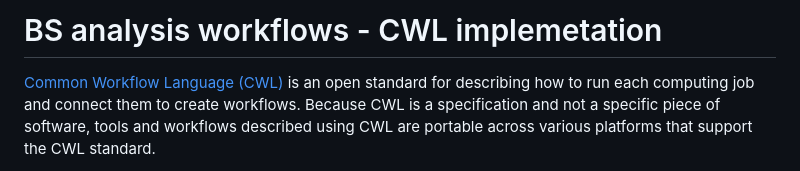
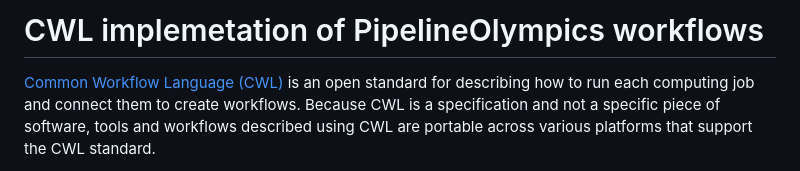
Before and after one commit to CompEpigen/PipelineOlympics, a Markdown page: CWL/README.md, the part around the change. Rendered like a GitHub page.

```diff
--- a/CWL/README.md
+++ b/CWL/README.md
@@ -1,4 +1,4 @@
-# BS analysis workflows - CWL implemetation
+# CWL implemetation of PipelineOlympics workflows
 
 [Common Workflow Language (CWL)](https://www.commonwl.org/) is an open standard for describing how to  run each computing job and connect them to create workflows. Because CWL is a specification and not a specific piece of software, tools and workflows described using CWL are portable across various platforms that support the CWL standard.
 
```
